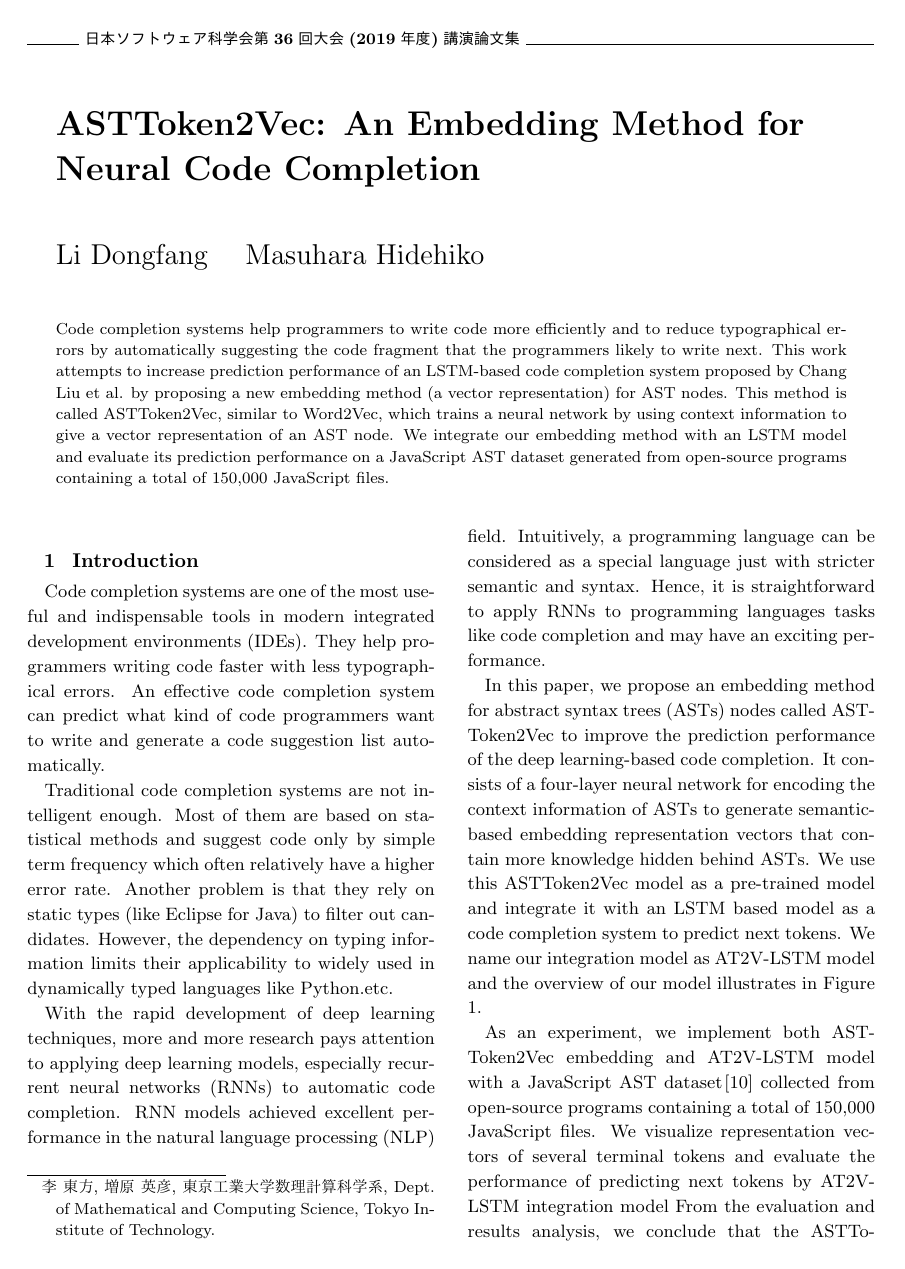
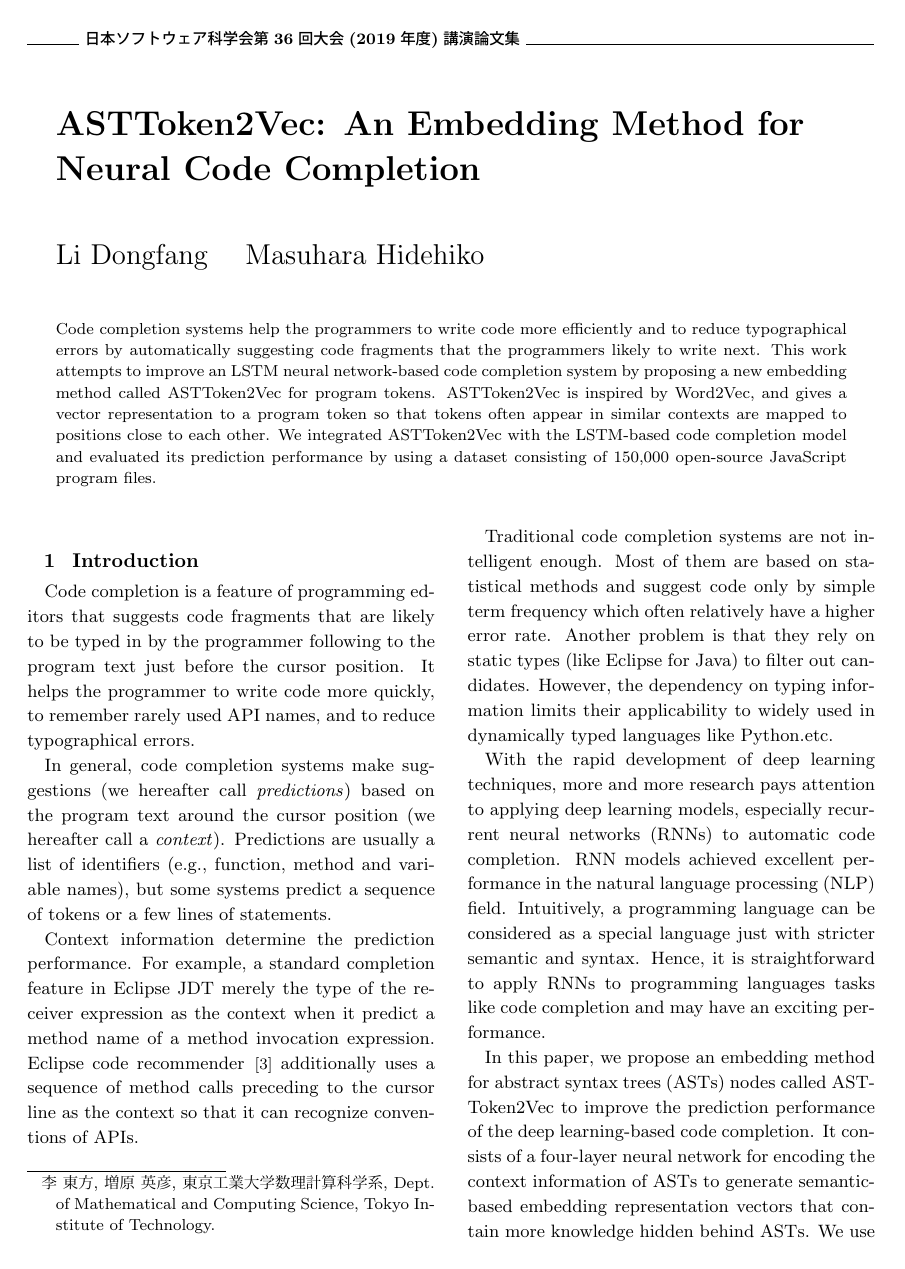
Before and after one commit to prg-titech/dl_code_completion_paper, a LaTeX document (MyPaper.tex): page 1 of 9. The pictures show the PDF file MyPaper.pdf that the author committed with the source.

Commit message:
MyPaper.tex: edit first few paras in Sec.1

```diff
--- a/MyPaper.tex
+++ b/MyPaper.tex
@@ -31,7 +31,7 @@
 
 
 \Eabstract{
-Code completion systems help programmers to write code more efficiently and to reduce typographical errors by automatically suggesting the code fragment that the programmers likely to write next. This work attempts to increase prediction performance of an LSTM-based code completion system proposed by Chang Liu et al. by proposing a new embedding method (a vector representation) for AST nodes. This method is called ASTToken2Vec, similar to Word2Vec, which trains a neural network by using context information to give a vector representation of an AST node. We integrate our embedding method with an LSTM model and evaluate its prediction performance on a JavaScript AST dataset generated from open-source programs containing a total of 150,000 JavaScript files.}
+Code completion systems help the programmers to write code more efficiently and to reduce typographical errors by automatically suggesting code fragments that the programmers likely to write next. This work attempts to improve an LSTM neural network-based code completion system by proposing a new embedding method called ASTToken2Vec for program tokens. ASTToken2Vec is inspired by Word2Vec, and gives a vector representation to a program token so that tokens often appear in similar contexts are mapped to positions close to each other.  We integrated ASTToken2Vec with the LSTM-based code completion model and evaluated its prediction performance by using a dataset consisting of 150,000 open-source JavaScript program files.}
 \maketitle \thispagestyle {empty}
 
 
@@ -42,11 +42,15 @@ Code completion systems help programmers to write code more efficiently and to r
 
 \section{Introduction}
 % what is code completion system, why it is useful.
-Code completion systems are one of the most useful and indispensable tools in modern integrated development environments (IDEs). They help programmers writing code faster with less typographical errors.
-An effective code completion system can predict what kind of code programmers want to write and generate a code suggestion list automatically.
+Code completion is a feature of programming editors that suggests code fragments that are likely to be typed in by the programmer following to the program text just before the cursor position.  It helps the programmer to write code more quickly, to remember rarely used API names, and to reduce typographical errors.
 
+% Define prediction context
+In general, code completion systems make suggestions (we hereafter call \emph{predictions}) based on the program text around the cursor position (we hereafter call a \emph{context}).  Predictions are usually a list of identifiers (e.g., function, method and variable names), but some systems predict a sequence of tokens or a few lines of statements.
 
 % problems in traditional code completion
+Context information determine the prediction performance.  For example, a standard completion feature in Eclipse JDT merely the type of the receiver expression as the context when it predict a method name of a method invocation expression.  Eclipse code recommender \cite{heinemann2011suite} additionally uses a sequence of method calls preceding to the cursor line as the context.  It can improve prediction
+since many libraries require client programs to call several functions/methods in specific orders.
+
 Traditional code completion systems are not intelligent enough.
 Most of them are based on statistical methods and suggest code only by simple term frequency which often relatively have a higher error rate.
 Another problem is that they rely on static types (like Eclipse for Java) to filter out candidates.
```
Also changed, not shown: MyPaper.pdf.
